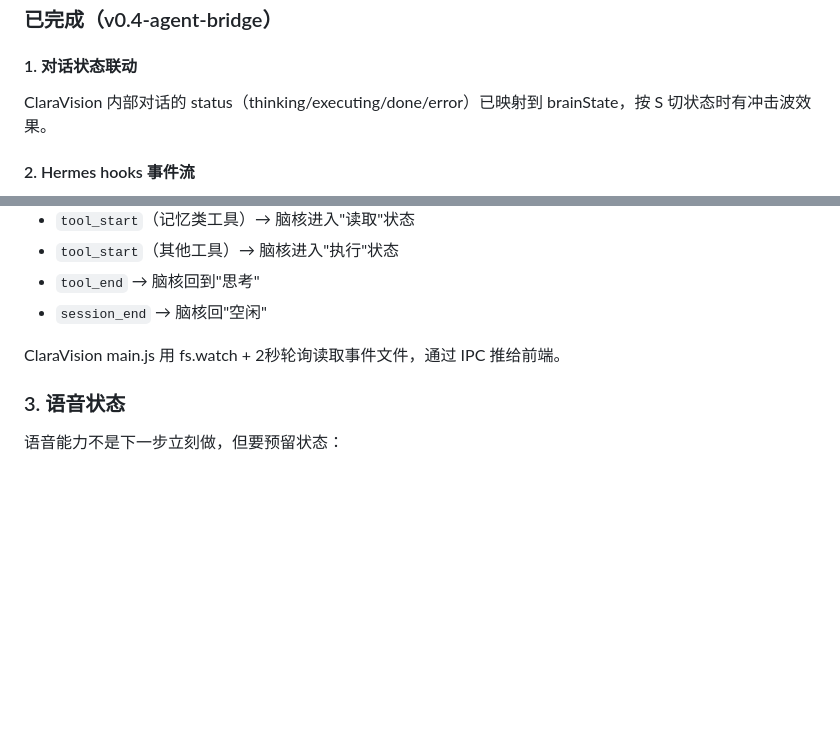
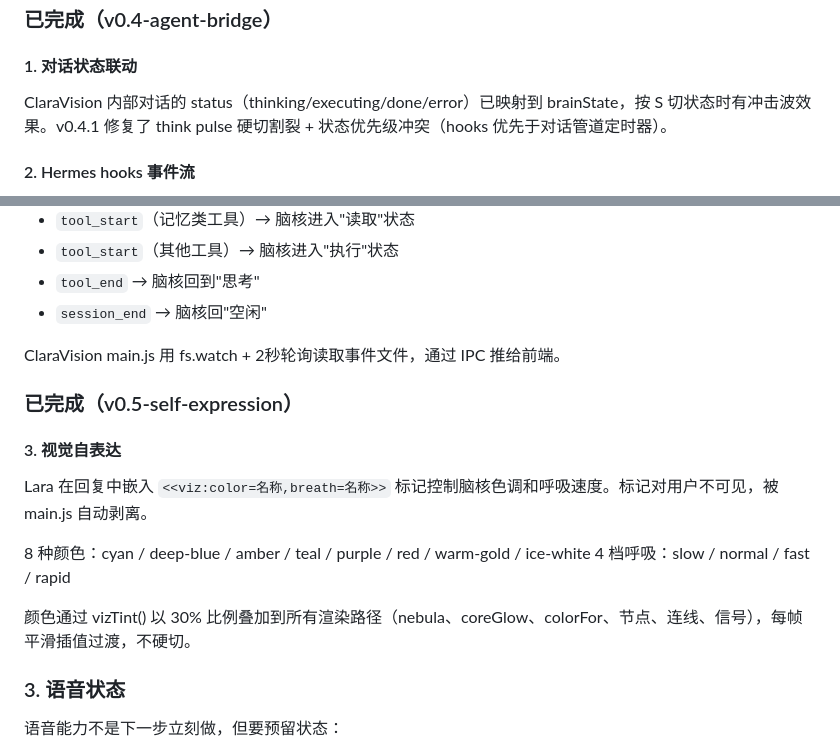
Before and after one commit to xiaomao361/claravision, a Markdown page: NEXT_FEATURES.md, 2 parts joined by grey strips. Rendered like a GitHub page; blank space fills up the shorter version.

Commit message:
docs: NEXT_FEATURES updated for v0.5 — self-expression section + v0.4.1 polish notes

```diff
--- a/NEXT_FEATURES.md
+++ b/NEXT_FEATURES.md
@@ -98,7 +98,7 @@ ClaraVision 已经从网页看板推进到桌面脑核形态。后续重点统
 
 #### 1. 对话状态联动
 
-ClaraVision 内部对话的 status（thinking/executing/done/error）已映射到 brainState，按 S 切状态时有冲击波效果。
+ClaraVision 内部对话的 status（thinking/executing/done/error）已映射到 brainState，按 S 切状态时有冲击波效果。v0.4.1 修复了 think pulse 硬切割裂 + 状态优先级冲突（hooks 优先于对话管道定时器）。
 
 #### 2. Hermes hooks 事件流
 
@@ -112,6 +112,17 @@ ClaraVision 内部对话的 status（thinking/executing/done/error）已映射
 - `session_end` → 脑核回"空闲"
 
 ClaraVision main.js 用 fs.watch + 2秒轮询读取事件文件，通过 IPC 推给前端。
+
+### 已完成（v0.5-self-expression）
+
+#### 3. 视觉自表达
+
+Lara 在回复中嵌入 `<<viz:color=名称,breath=名称>>` 标记控制脑核色调和呼吸速度。标记对用户不可见，被 main.js 自动剥离。
+
+8 种颜色：cyan / deep-blue / amber / teal / purple / red / warm-gold / ice-white
+4 档呼吸：slow / normal / fast / rapid
+
+颜色通过 vizTint() 以 30% 比例叠加到所有渲染路径（nebula、coreGlow、colorFor、节点、连线、信号），每帧平滑插值过渡，不硬切。
 
 ### 3. 语音状态
 
```
